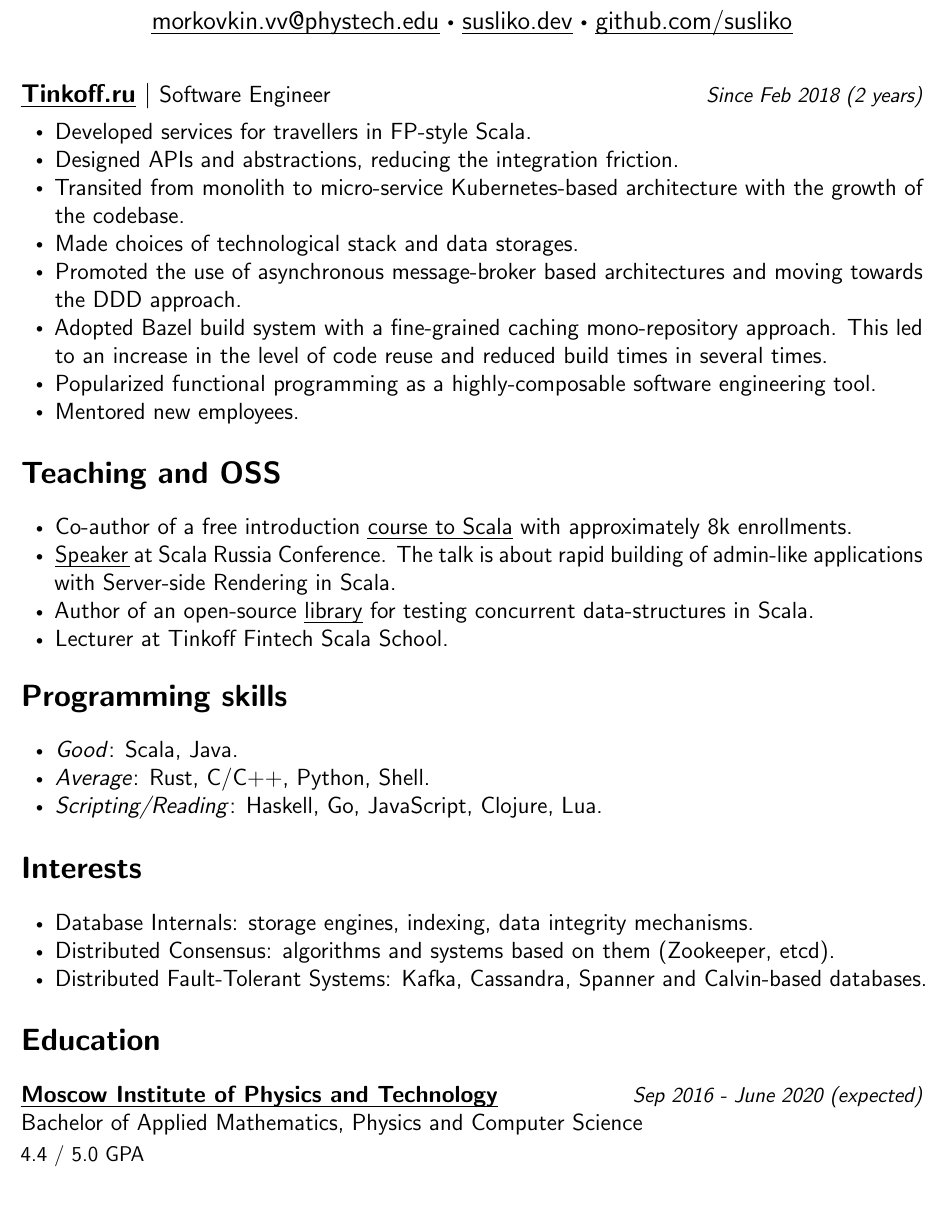
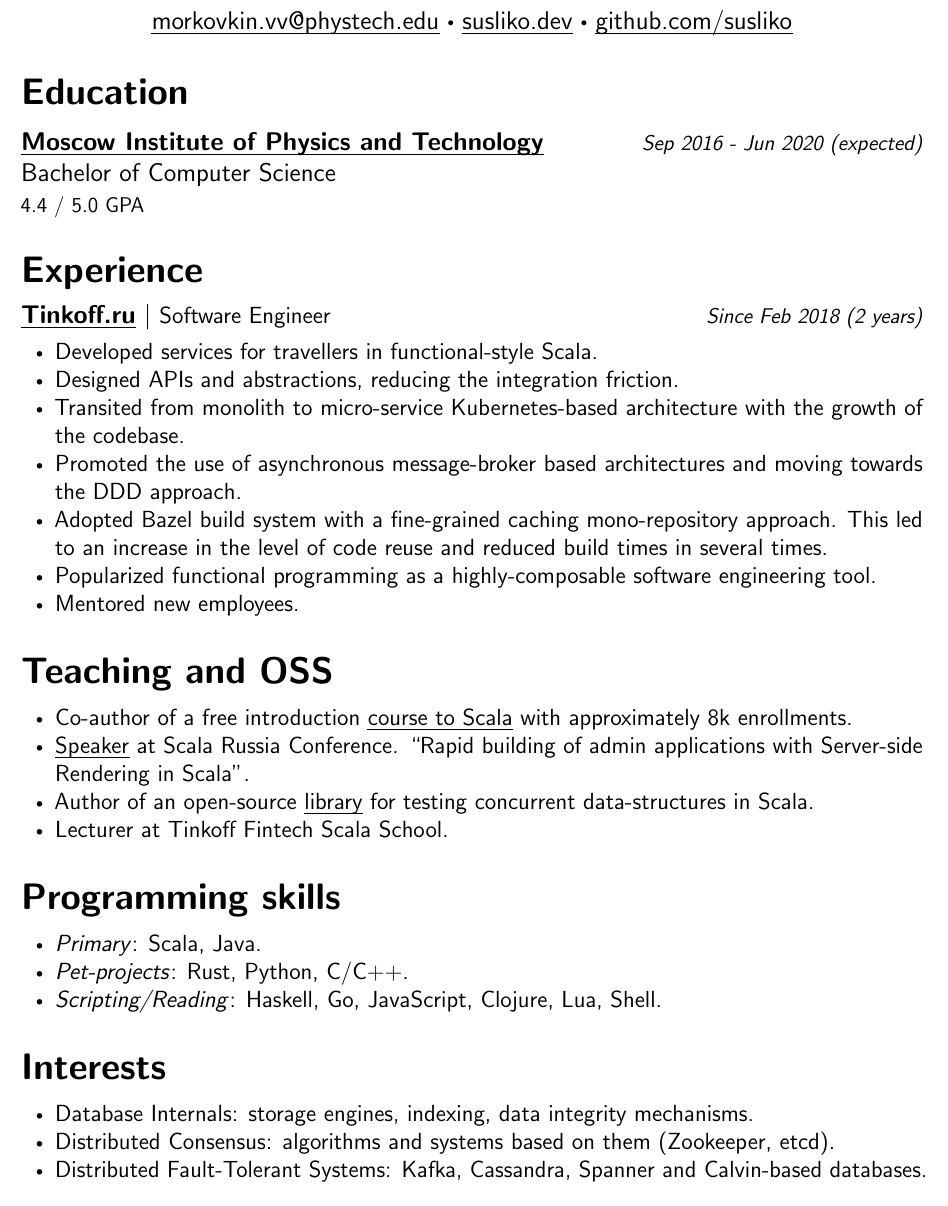
Before and after one commit to susliko/site, a LaTeX CV (cv/cv.tex): part of the page, cut so that both start at the same text. Compiled offline with pdfLaTeX.

Commit message:
cv update

```diff
--- a/cv/cv.tex
+++ b/cv/cv.tex
@@ -13,14 +13,16 @@
 \usepackage{setspace}
 \usepackage{enumitem}
 \usepackage[hidelinks]{hyperref}
-\usepackage{titlesec}
 \usepackage{wrapfig}
 \usepackage{sectsty}
 
+\RedeclareSectionCommand[
+  %runin=false,
+  beforeskip=\baselineskip,
+  afterskip=.5\baselineskip]{section}
+
 \sectionfont{\fontsize{18}{10}\selectfont}
 
-\titlespacing*{\section}
-{0pt}{2.5ex plus 1ex minus .2ex}{1.2ex plus .2ex}
 
 \pagestyle{empty}
 \geometry{left=1.2cm, top=1.2cm, right=1.2cm, bottom=1.2cm, footskip=.5cm}
@@ -65,27 +56,34 @@
 \begin{center}
   {\fontsize{35}{40}\selectfont Vasiliy Morkovkin \par}
   \halfspace
-  \smolboispace
-  \smolboispace
+  \smallspace
+  \smallspace
 
   {\normalsize
     \email{morkovkin.vv@phystech.edu}
-    $\bigcdot$ \http{susliko.dev}
+    $\bigcdot$ \https{susliko.dev}
     $\bigcdot$ \https{github.com/susliko}
     \par}
 \end{center}
 
-\bighalfspace
+\section*{Education}{}
+\noindent \href{https://mipt.ru/english/}{\textbf{\ul{Moscow Institute of Physics and Technology}}}
+{\hfill \footnotesize \textit{Sep 2016 - Jun 2020 (expected)}} \par
+\noindent Bachelor of Computer Science \par
+\quarterspace
+\footnotesize
+\noindent 4.4 / 5.0 GPA
+
+\section*{Experience}{}
 \normalsize
 \noindent \href{https://www.tinkoff.ru}{\textbf{\ul{Tinkoff.ru}}}
 $\vert$ \small Software Engineer
 {\hfill \footnotesize \textit{Since Feb 2018 (2 years)}}
 \begin{itemize}[noitemsep,leftmargin=20pt,label=\raisebox{0.25ex}{\tiny$\bullet$},topsep=5pt]
   \small
-  \item Developed services for travellers in FP-style Scala.
+  \item Developed services for travellers in functional-style Scala.
   \item Designed APIs and abstractions, reducing the integration friction.
   \item Transited from monolith to micro-service Kubernetes-based architecture with the growth of the codebase.
-  \item Made choices of technological stack and data storages.
   \item Promoted the use of asynchronous message-broker based architectures and moving towards the DDD approach.
   \item Adopted Bazel build system with a fine-grained caching mono-repository approach. This led to an increase in the level of code reuse and reduced build times in several times.
   \item Popularized functional programming as a highly-composable software engineering tool.
@@ -95,16 +93,16 @@ $\vert$ \small Software Engineer
 \section*{Teaching and OSS}{}
 \begin{itemize}[noitemsep,leftmargin=20pt,label=\raisebox{0.25ex}{\tiny$\bullet$},topsep=5pt]
   \item Co-author of a free introduction \href{https://stepik.org/course/16243}{\ul{course to Scala}} with approximately 8k enrollments.
-  \item \href{https://www.youtube.com/watch?v=8KxWi0xuDKs&t=15s}{\ul{Speaker}} at Scala Russia Conference. The talk is about rapid building of admin-like applications with Server-side Rendering in Scala.
+  \item \href{https://www.youtube.com/watch?v=8KxWi0xuDKs&t=15s}{\ul{Speaker}} at Scala Russia Conference. ``Rapid building of admin applications with Server-side Rendering in Scala''.
   \item Author of an open-source \href{https://github.com/susliko/lotos}{\ul{library}} for testing concurrent data-structures in Scala.
   \item Lecturer at Tinkoff Fintech Scala School.
 \end{itemize}
 
 \section*{Programming skills}{}
 \begin{itemize}[noitemsep,leftmargin=20pt,label=\raisebox{0.25ex}{\tiny$\bullet$},topsep=5pt]
-    \item \textit{Good}: Scala, Java.
-    \item \textit{Average}: Rust, C/C++, Python, Shell.
-    \item \textit{Scripting/Reading}: Haskell, Go, JavaScript, Clojure, Lua.
+    \item \textit{Primary}: Scala, Java.
+    \item \textit{Pet-projects}: Rust, Python, C/C++.
+    \item \textit{Scripting/Reading}: Haskell, Go, JavaScript, Clojure, Lua, Shell.
 \end{itemize}
 
 \section*{Interests}{}
@@ -113,12 +111,5 @@ $\vert$ \small Software Engineer
     \item Distributed Consensus: algorithms and systems based on them (Zookeeper, etcd).
     \item Distributed Fault-Tolerant Systems: Kafka, Cassandra, Spanner and Calvin-based databases.
 \end{itemize}
-\section*{Education}{}
-\noindent \href{https://mipt.ru/english/}{\textbf{\ul{Moscow Institute of Physics and Technology}}}
-{\hfill \footnotesize \textit{Sep 2016 - June 2020 (expected)}} \par
-\noindent Bachelor of Applied Mathematics, Physics and Computer Science \par
-\quarterspace
-\footnotesize
-\noindent 4.4 / 5.0 GPA
 
 \end{document}
```
Also changed, not shown: cv/cv.pdf, cv/cv.tex (13 more changed lines), 1 other file.
